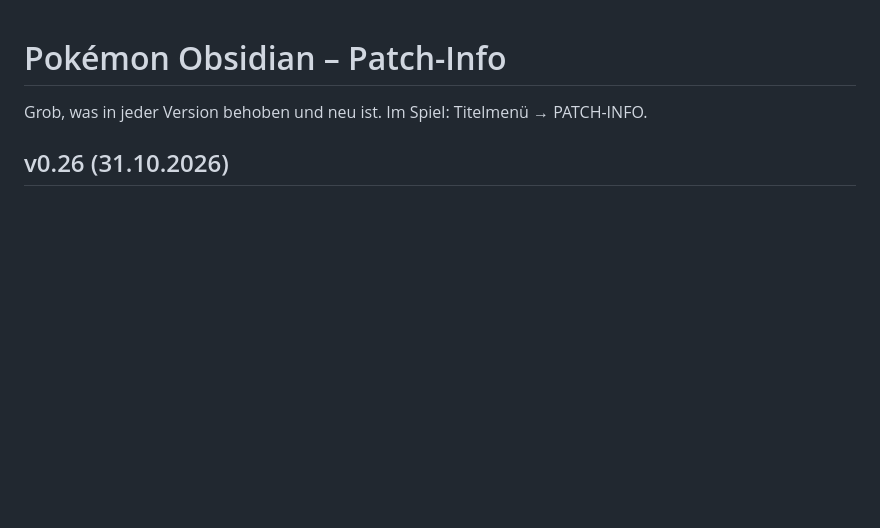
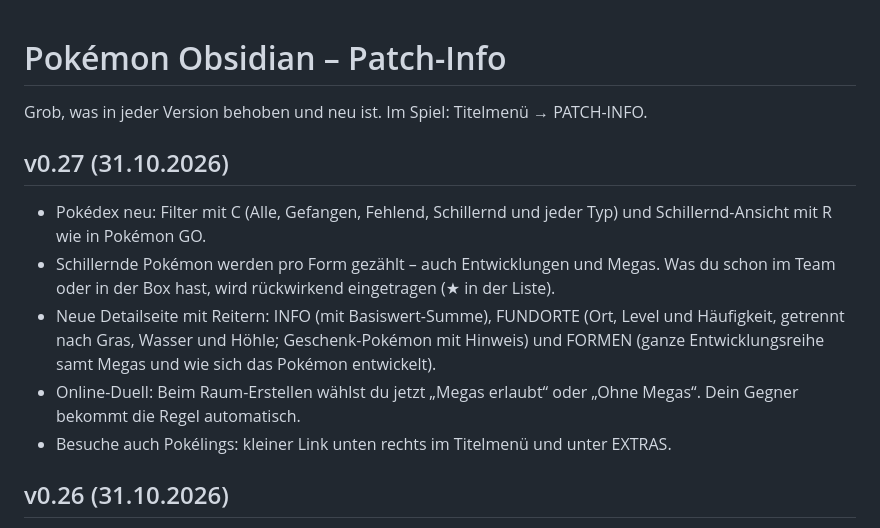
Before and after one commit to requiEM-04/pokemon-obsidian, a Markdown page: PATCHNOTES.md, the part around the change. Drawn GitHub-style; blank space fills up the shorter version.

```diff
--- a/PATCHNOTES.md
+++ b/PATCHNOTES.md
@@ -1,6 +1,13 @@
 # Pokémon Obsidian – Patch-Info
 
 Grob, was in jeder Version behoben und neu ist. Im Spiel: Titelmenü → PATCH-INFO.
+
+## v0.27 (31.10.2026)
+- Pokédex neu: Filter mit C (Alle, Gefangen, Fehlend, Schillernd und jeder Typ) und Schillernd-Ansicht mit R wie in Pokémon GO.
+- Schillernde Pokémon werden pro Form gezählt – auch Entwicklungen und Megas. Was du schon im Team oder in der Box hast, wird rückwirkend eingetragen (★ in der Liste).
+- Neue Detailseite mit Reitern: INFO (mit Basiswert-Summe), FUNDORTE (Ort, Level und Häufigkeit, getrennt nach Gras, Wasser und Höhle; Geschenk-Pokémon mit Hinweis) und FORMEN (ganze Entwicklungsreihe samt Megas und wie sich das Pokémon entwickelt).
+- Online-Duell: Beim Raum-Erstellen wählst du jetzt „Megas erlaubt“ oder „Ohne Megas“. Dein Gegner bekommt die Regel automatisch.
+- Besuche auch Pokélings: kleiner Link unten rechts im Titelmenü und unter EXTRAS.
 
 ## v0.26 (31.10.2026)
 - Arenen überarbeitet: Wandfarbe je Typ, große Banner mit Emblem, Fackeln, Teppich von der Tür bis zum Arenaleiter und ein Podest für ihn. In Azuria schwimmen die Schwimmer jetzt im Becken.
```
